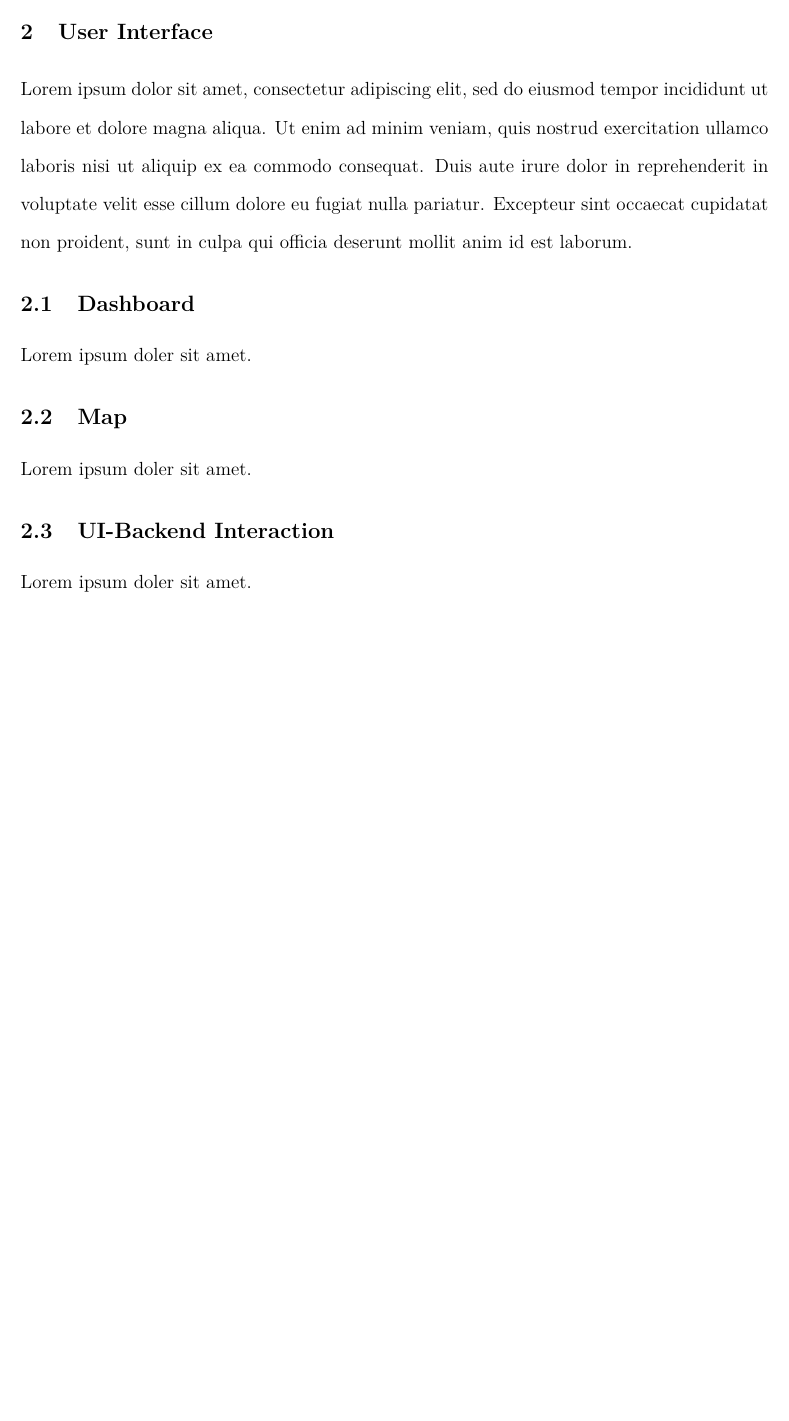
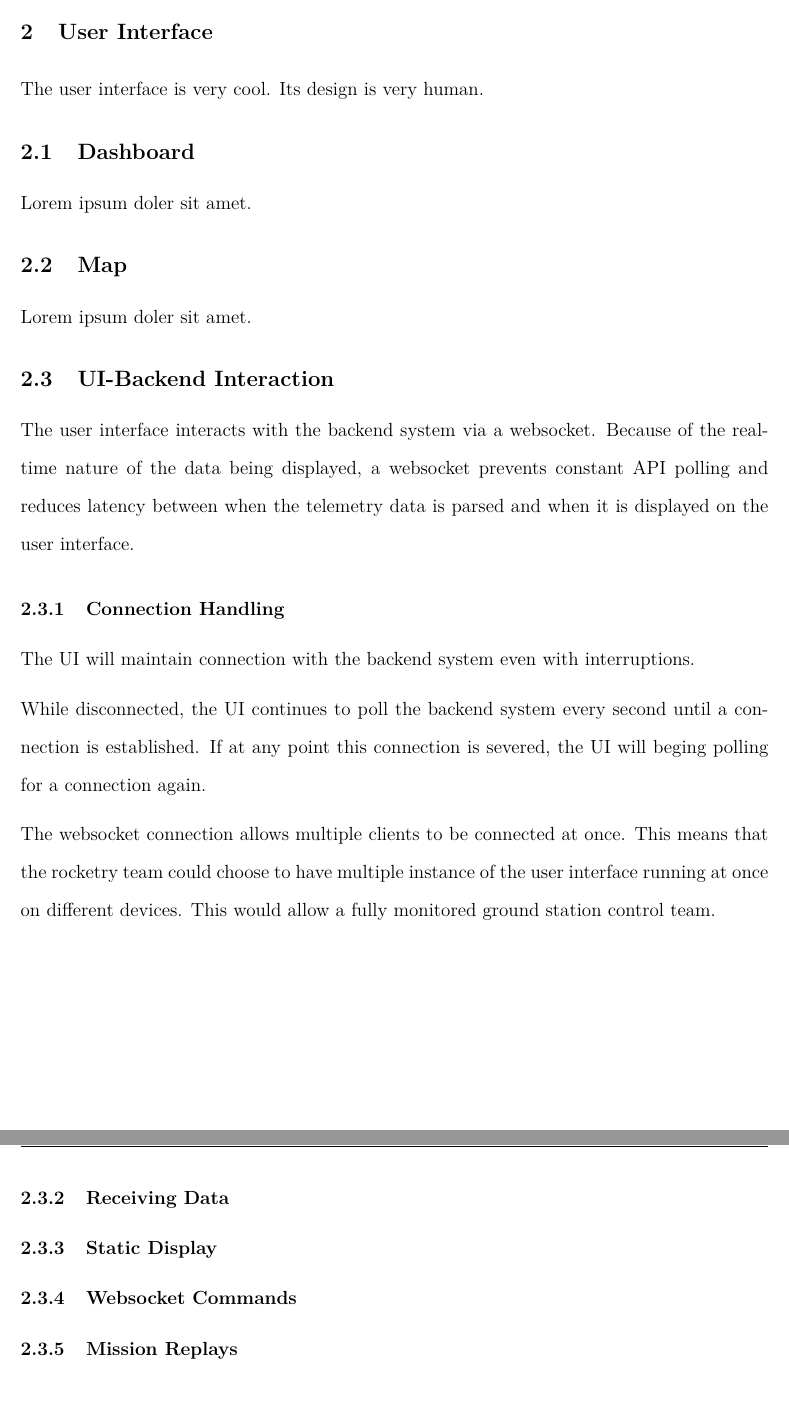
Before and after one commit to TASelwyn/CU-InSpace-avionics-docs, a LaTeX document (main.tex, which reads tex/sections/ui.tex, tex/sections/ui/ui.tex, tex/sections/ui/ui_backend_interaction.tex): part of page 4 of 4 before the commit and two parts of pages 4 and 5 of 5 after it, the two joined at a grey line, cut so that both start at the same text, the shorter picture padded with empty space. Compiled offline with pdfLaTeX.

Commit message:
Started writing about connection handling between the UI and the ground station backend.

```diff
--- /dev/null
+++ b/tex/sections/ui.tex
@@ -0,0 +1,8 @@
+\sectionfont{\fontsize{14}{14}\selectfont}
+\section{User Interface}
+
+The user interface is very cool. Its design is very human.
+
+\input{tex/sections/ui/dashboard.tex}
+\input{tex/sections/ui/map.tex}
+\input{tex/sections/ui/ui_backend_interaction.tex}
--- a/tex/sections/ui/ui.tex
+++ /dev/null
@@ -1,8 +0,0 @@
-\sectionfont{\fontsize{14}{14}\selectfont}
-\section{User Interface}
-
-Lorem ipsum dolor sit amet, consectetur adipiscing elit, sed do eiusmod tempor incididunt ut labore et dolore magna aliqua. Ut enim ad minim veniam, quis nostrud exercitation ullamco laboris nisi ut aliquip ex ea commodo consequat. Duis aute irure dolor in reprehenderit in voluptate velit esse cillum dolore eu fugiat nulla pariatur. Excepteur sint occaecat cupidatat non proident, sunt in culpa qui officia deserunt mollit anim id est laborum.
-
-\input{tex/sections/ui/dashboard.tex}
-\input{tex/sections/ui/map.tex}
-\input{tex/sections/ui/ui_backend_interaction.tex}
--- a/tex/sections/ui/ui_backend_interaction.tex
+++ b/tex/sections/ui/ui_backend_interaction.tex
@@ -1,3 +1,27 @@
 \subsectionfont{\fontsize{14}{14}\selectfont}
 \subsection{UI-Backend Interaction}
-Lorem ipsum doler sit amet.
+
+The user interface interacts with the backend system via a websocket.
+Because of the real-time nature of the data being displayed, a websocket
+prevents constant API polling and reduces latency between when the telemetry data is parsed
+and when it is displayed on the user interface.
+
+\subsubsection{Connection Handling}
+The UI will maintain connection with the backend system even with interruptions.
+
+While disconnected, the UI continues to poll the backend system every second
+until a connection is established. If at any point this connection is severed,
+the UI will beging polling for a connection again.
+
+The websocket connection allows multiple clients to be connected at once. This means
+that the rocketry team could choose to have multiple instance of the user interface
+running at once on different devices. This would allow a fully monitored ground station
+control team.
+
+\subsubsection{Receiving Data}
+
+\subsubsection{Static Display}
+
+\subsubsection{Websocket Commands}
+
+\subsubsection{Mission Replays}
```
Also changed, not shown: main.tex (+1 -1 lines), main.pdf, 1 other file.
